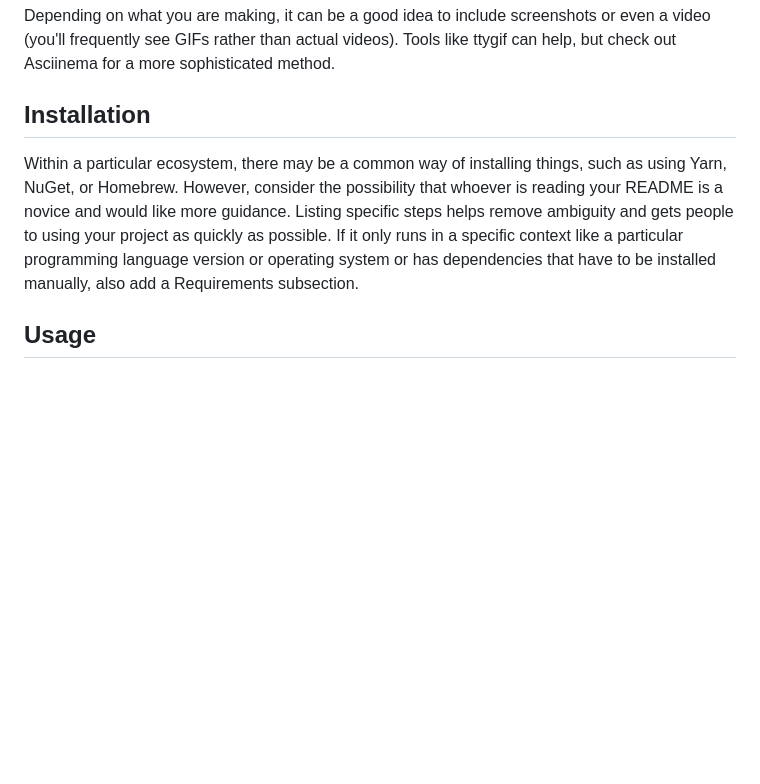
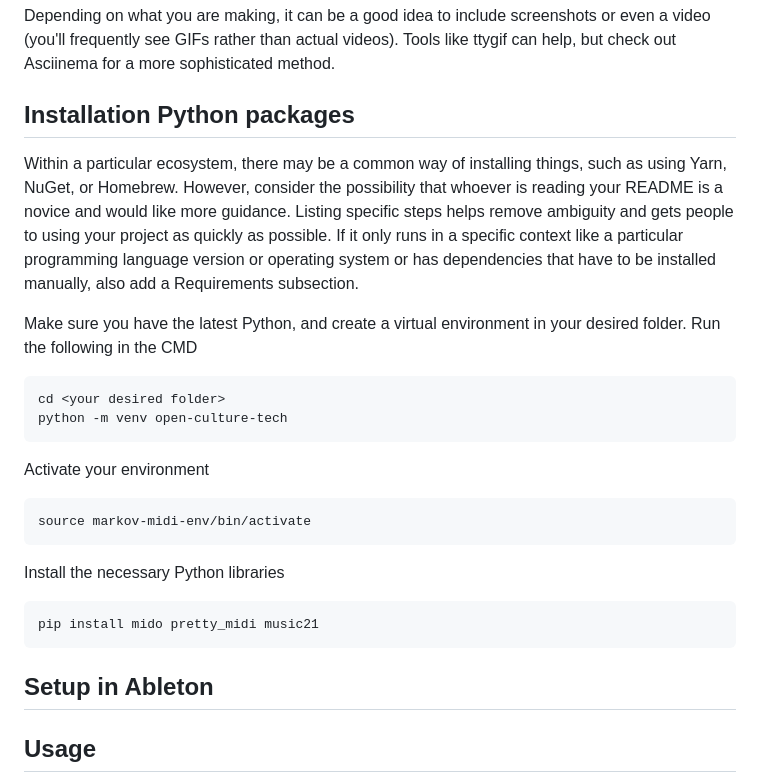
Before and after one commit to ThunderboomRecords/signal-interference-, a Markdown page: README.md, the part around the change. GitHub-like rendering; blank space fills up the shorter version.

Commit message:
chore: Added text to README

````diff
--- a/README.md
+++ b/README.md
@@ -64,8 +64,27 @@ On some READMEs, you may see small images that convey metadata, such as whether
 ## Visuals
 Depending on what you are making, it can be a good idea to include screenshots or even a video (you'll frequently see GIFs rather than actual videos). Tools like ttygif can help, but check out Asciinema for a more sophisticated method.
 
-## Installation
+## Installation Python packages
 Within a particular ecosystem, there may be a common way of installing things, such as using Yarn, NuGet, or Homebrew. However, consider the possibility that whoever is reading your README is a novice and would like more guidance. Listing specific steps helps remove ambiguity and gets people to using your project as quickly as possible. If it only runs in a specific context like a particular programming language version or operating system or has dependencies that have to be installed manually, also add a Requirements subsection.
+
+Make sure you have the latest Python, and create a virtual environment in your desired folder. Run the following in the CMD
+
+```
+cd <your desired folder>
+python -m venv open-culture-tech
+```
+
+Activate your environment
+```
+source markov-midi-env/bin/activate
+```
+
+Install the necessary Python libraries
+```
+pip install mido pretty_midi music21
+```
+
+## Setup in Ableton
 
 ## Usage
 Use examples liberally, and show the expected output if you can. It's helpful to have inline the smallest example of usage that you can demonstrate, while providing links to more sophisticated examples if they are too long to reasonably include in the README.
````
